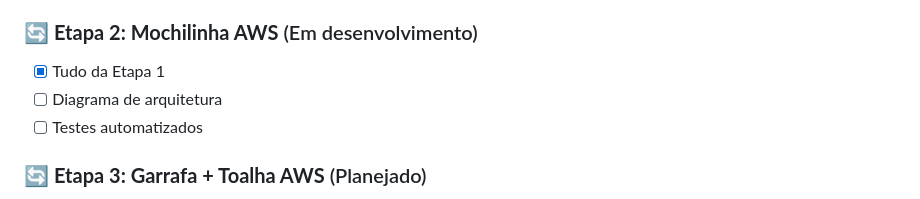
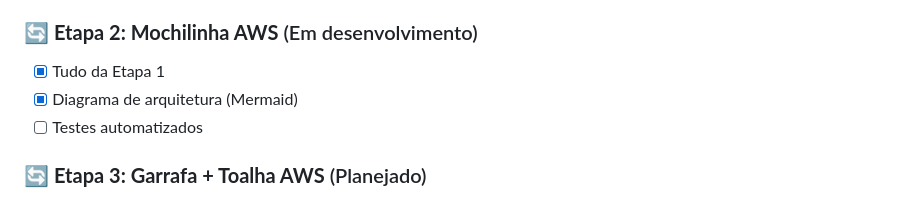
Before and after one commit to Ana-macos/medcontrol-personal-, a Markdown page: README.md, the part around one of its changes. Rendered like a GitHub page.

```diff
--- a/README.md
+++ b/README.md
@@ -272,7 +294,7 @@ open index-acessivel.html
 
 ### 🔄 **Etapa 2: Mochilinha AWS** (Em desenvolvimento)
 - [x] Tudo da Etapa 1
-- [ ] Diagrama de arquitetura
+- [x] Diagrama de arquitetura (Mermaid)
 - [ ] Testes automatizados
 
 ### 🔄 **Etapa 3: Garrafa + Toalha AWS** (Planejado)
```
Also changed, not shown: other parts of README.md (+22 -0 lines), ARCHITECTURE.md (added, +237 -0 lines).
